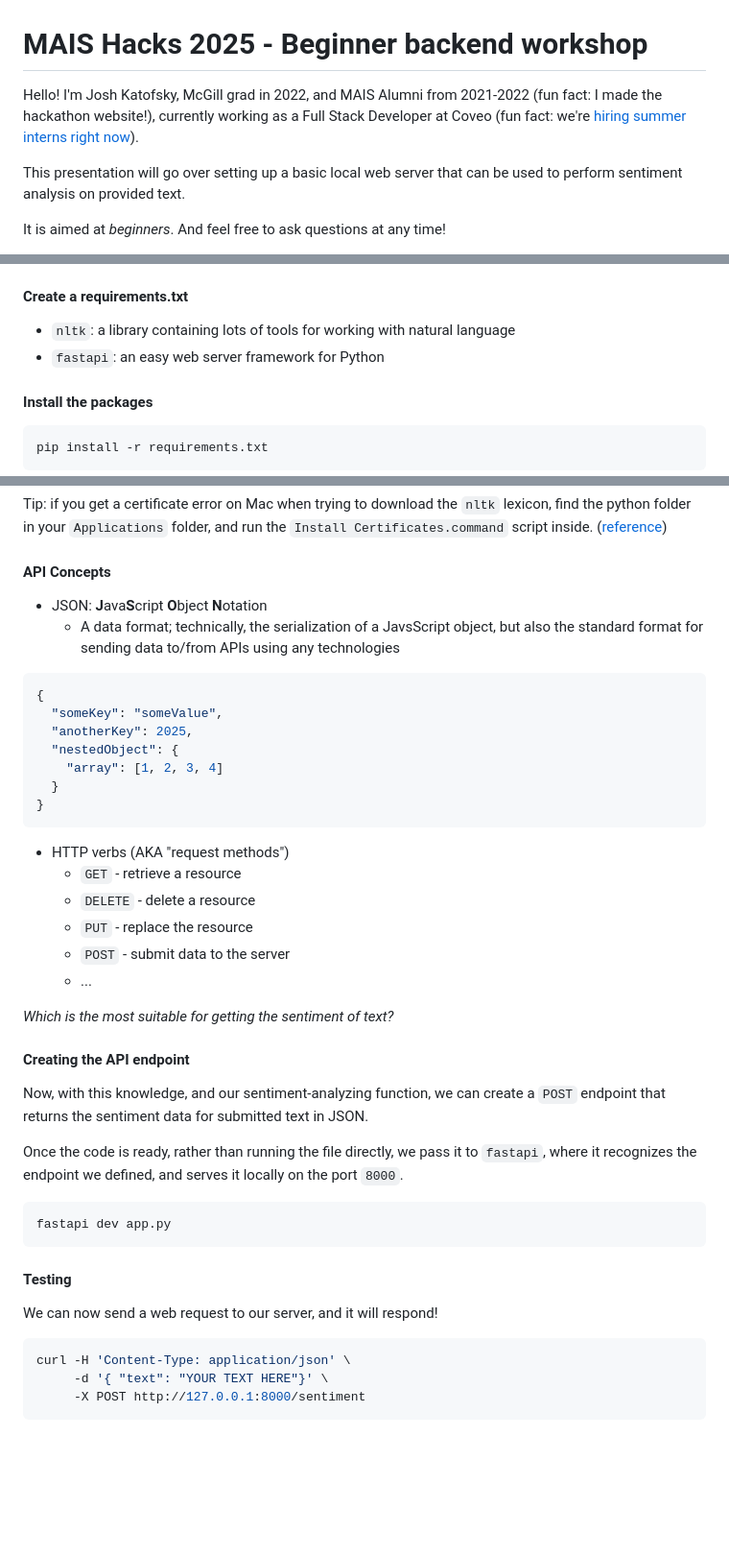
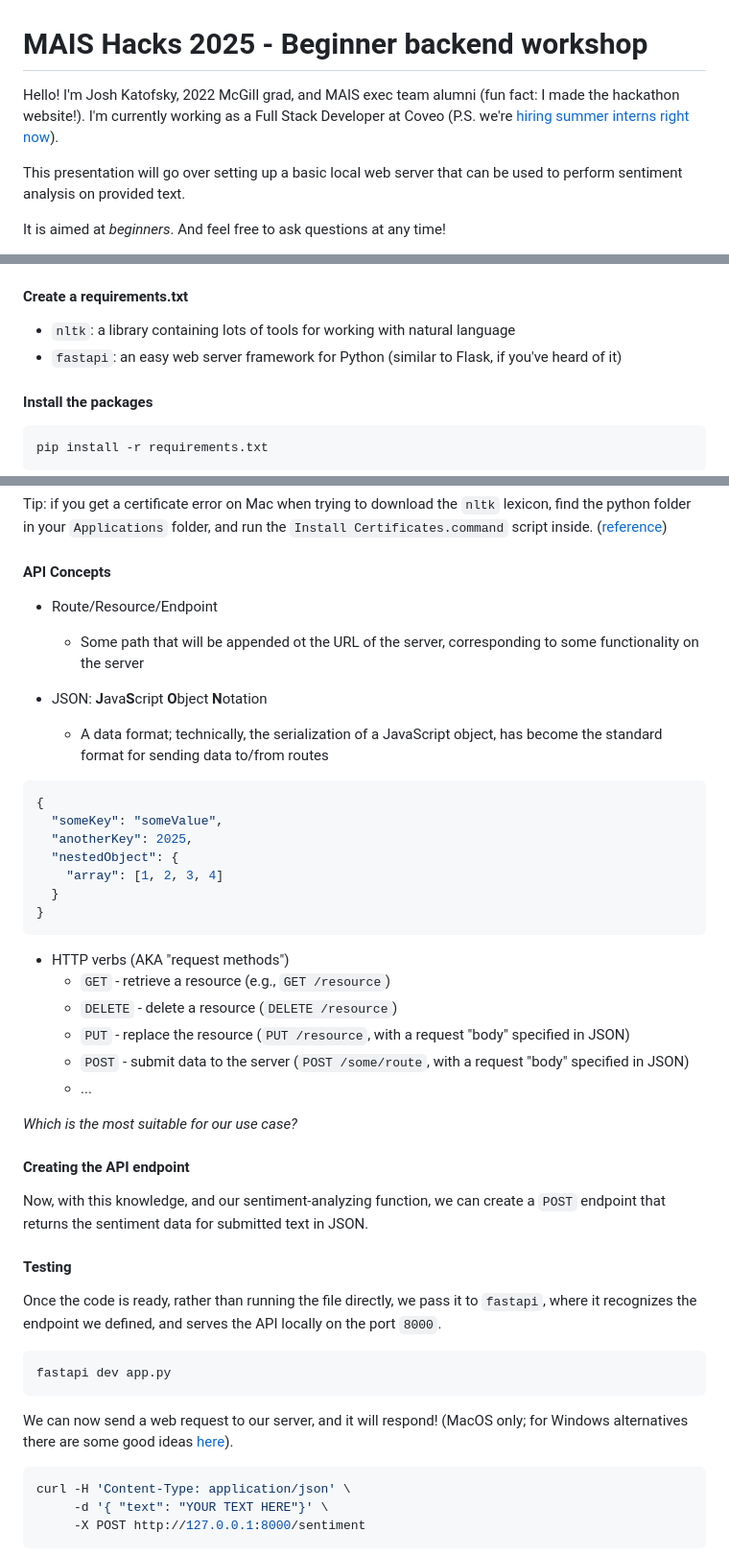
Before and after one commit to jkatofsky/mais-hacks-workshops-2025, a Markdown page: backend/presentation.md, 3 parts joined by grey strips. Shown at 96% size. Rendered like a GitHub page; blank space fills up the shorter version.

````diff
--- a/backend/presentation.md
+++ b/backend/presentation.md
@@ -1,6 +1,6 @@
 # MAIS Hacks 2025 - Beginner backend workshop
 
-Hello! I'm Josh Katofsky, McGill grad in 2022, and MAIS Alumni from 2021-2022 (fun fact: I made the hackathon website!), currently working as a Full Stack Developer at Coveo (fun fact: we're [hiring summer interns right now](https://www.coveo.com/en/company/careers/open-positions#t=career-search&numberOfResults=9&f:employmenttype=[Intern])).
+Hello! I'm Josh Katofsky, 2022 McGill grad, and MAIS exec team alumni (fun fact: I made the hackathon website!). I'm currently working as a Full Stack Developer at Coveo (P.S. we're [hiring summer interns right now](https://www.coveo.com/en/company/careers/open-positions#t=career-search&numberOfResults=9&f:employmenttype=[Intern])).
 
 This presentation will go over setting up a basic local web server that can be used to perform sentiment analysis on provided text.
 
@@ -26,7 +26,7 @@ It is aimed at *beginners*. And feel free to ask questions at any time!
 
 #### Create a requirements.txt
   - `nltk`: a library containing lots of tools for working with natural language
-  - `fastapi`: an easy web server framework for Python
+  - `fastapi`: an easy web server framework for Python (similar to Flask, if you've heard of it)
 
 #### Install the packages
 ```bash
@@ -49,8 +49,11 @@ Tip: if you get a certificate error on Mac when trying to download the `nltk` le
 
 #### API Concepts
 
+- Route/Resource/Endpoint
+  - Some path that will be appended ot the URL of the server, corresponding to some functionality on the server
+
 - JSON: **J**ava**S**cript **O**bject **N**otation
-  - A data format; technically, the serialization of a JavsScript object, but also the standard format for sending data to/from APIs using any technologies
+  - A data format; technically, the serialization of a JavaScript object, has become the standard format for sending data to/from routes
 
 ```json
 {
@@ -63,27 +66,27 @@ Tip: if you get a certificate error on Mac when trying to download the `nltk` le
 ```
 
 - HTTP verbs (AKA "request methods")
-  - `GET` - retrieve a resource
-  - `DELETE` - delete a resource
-  - `PUT` - replace the resource
-  - `POST` - submit data to the server
+  - `GET` - retrieve a resource (e.g., `GET /resource`)
+  - `DELETE` - delete a resource (`DELETE /resource`)
+  - `PUT` - replace the resource (`PUT /resource`, with a request "body" specified in JSON)
+  - `POST` - submit data to the server (`POST /some/route`, with a request "body" specified in JSON)
   - ...
 
-*Which is the most suitable for getting the sentiment of text?*
+*Which is the most suitable for our use case?*
 
 #### Creating the API endpoint
 
 Now, with this knowledge, and our sentiment-analyzing function, we can create a `POST` endpoint that returns the sentiment data for submitted text in JSON.
 
-Once the code is ready, rather than running the file directly, we pass it to `fastapi`, where it recognizes the endpoint we defined, and serves it locally on the port `8000`.
+#### Testing
+
+Once the code is ready, rather than running the file directly, we pass it to `fastapi`, where it recognizes the endpoint we defined, and serves the API locally on the port `8000`.
 
 ```bash
 fastapi dev app.py
 ```
 
-#### Testing
-
-We can now send a web request to our server, and it will respond!
+We can now send a web request to our server, and it will respond! (MacOS only; for Windows alternatives there are some good ideas [here](https://superuser.com/questions/362152/native-alternative-to-wget-in-windows-powershell?_gl=1*1rlea1n*_ga*MTQ1NjY3ODc5Ni4xNzM4Mzg1NDg2*_ga_S812YQPLT2*MTczODM4NTQ4Ni4xLjAuMTczODM4NTQ4Ni4wLjAuMA..)).
 
 ```bash
 curl -H 'Content-Type: application/json' \
````
Also changed, not shown: frontend/presentation.md (+18 -17 lines).
